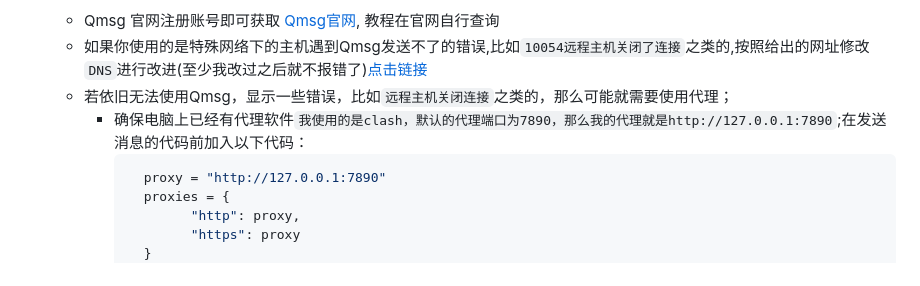
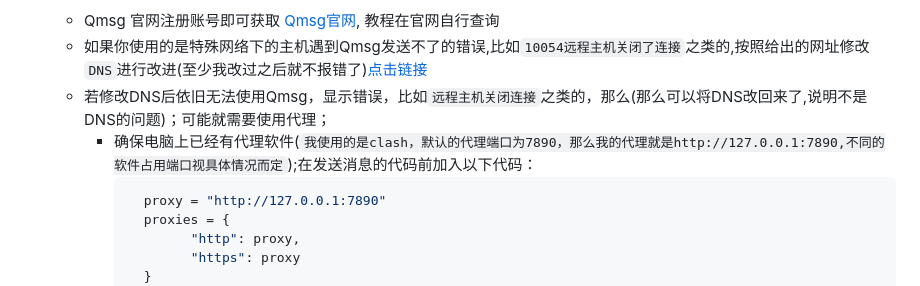
Before and after one commit to emocat17/BJMF, a Markdown page: README.md, the part around the change. Rendered like a GitHub page.

````diff
--- a/README.md
+++ b/README.md
@@ -61,8 +61,8 @@
 - `QmsgKEY` - Qmsg 服务的消息推送密钥，用于发送QQ成功签到通知
   - Qmsg 官网注册账号即可获取 [Qmsg官网](https://qmsg.zendee.cn/), 教程在官网自行查询
   - 如果你使用的是特殊网络下的主机遇到Qmsg发送不了的错误,比如`10054远程主机关闭了连接`之类的,按照给出的网址修改`DNS`进行改进(至少我改过之后就不报错了)[点击链接](https://blog.csdn.net/itnerd/article/details/106764904)
-   - 若依旧无法使用Qmsg，显示一些错误，比如`远程主机关闭连接`之类的，那么可能就需要使用代理；
-      - 确保电脑上已经有代理软件`我使用的是clash，默认的代理端口为7890，那么我的代理就是http://127.0.0.1:7890`;在发送消息的代码前加入以下代码：
+   - 若修改DNS后依旧无法使用Qmsg，显示错误，比如`远程主机关闭连接`之类的，那么(那么可以将DNS改回来了,说明不是DNS的问题)；可能就需要使用代理；
+      - 确保电脑上已经有代理软件(`我使用的是clash，默认的代理端口为7890，那么我的代理就是http://127.0.0.1:7890,不同的软件占用端口视具体情况而定`);在发送消息的代码前加入以下代码：
         ```python
           proxy = "http://127.0.0.1:7890"
           proxies = {
````
